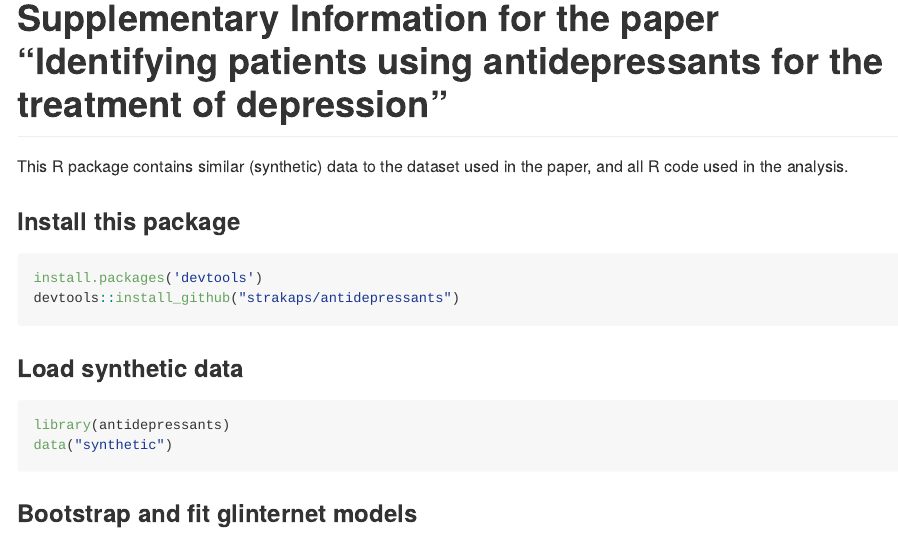
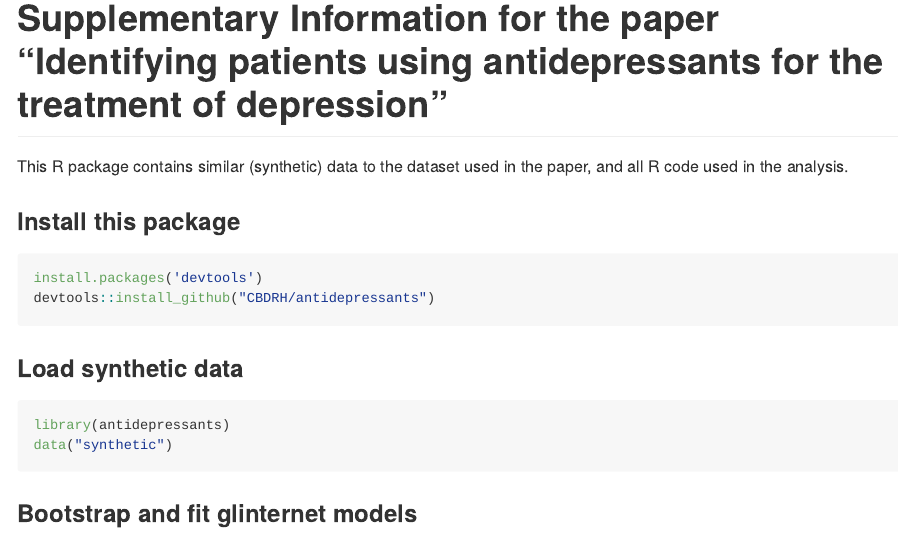
Before and after one commit to CBDRH/antidepressants, an R Markdown document (README.Rmd): the page in a window 1100 px wide, from its top. Rendered offline with R 4.5, knitr and Pandoc, with nearby package versions.

Commit message:
Update README.Rmd

````diff
--- a/README.Rmd
+++ b/README.Rmd
@@ -16,7 +16,7 @@ This R package contains similar (synthetic) data to the dataset used in the pape
 
 ```{r, eval=FALSE}
 install.packages('devtools')
-devtools::install_github("strakaps/antidepressants")
+devtools::install_github("CBDRH/antidepressants")
 ```
 
 ### Load synthetic data
````
